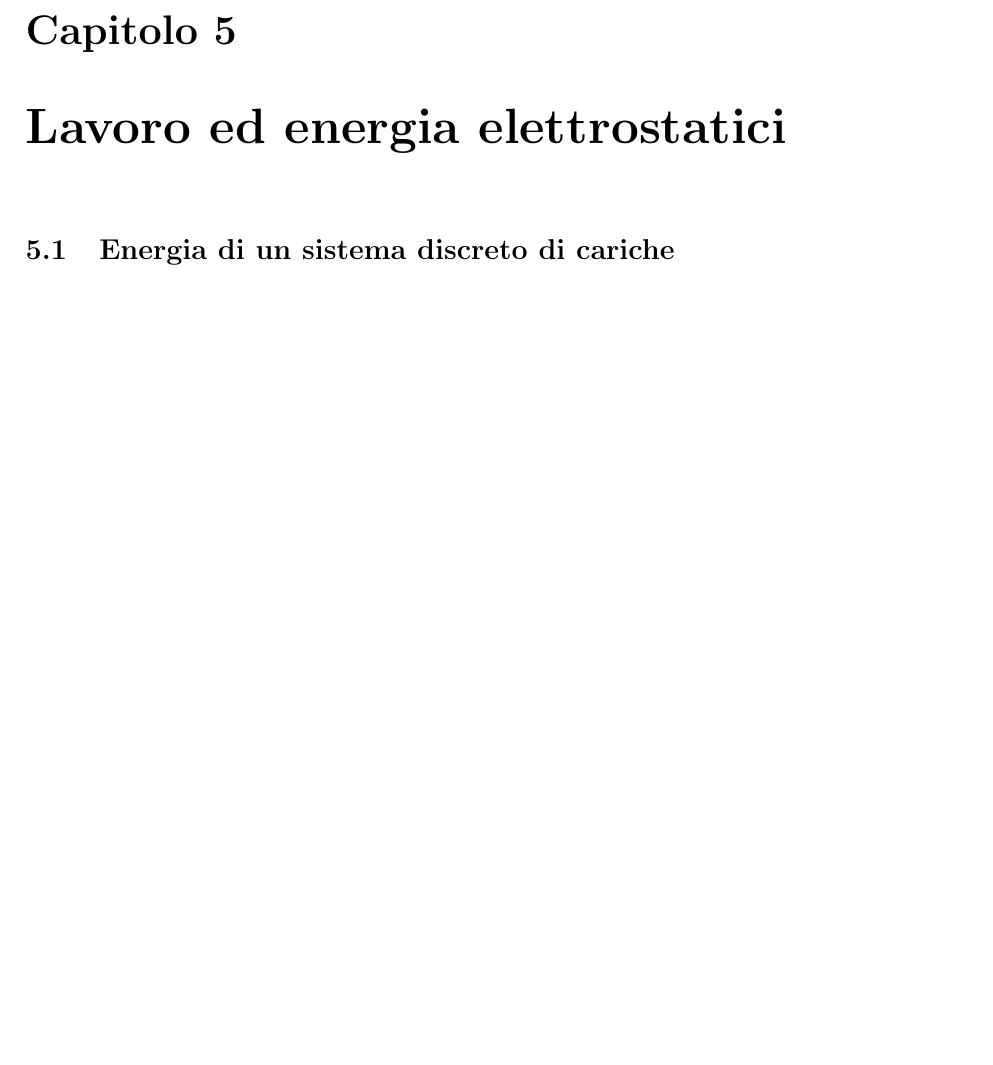
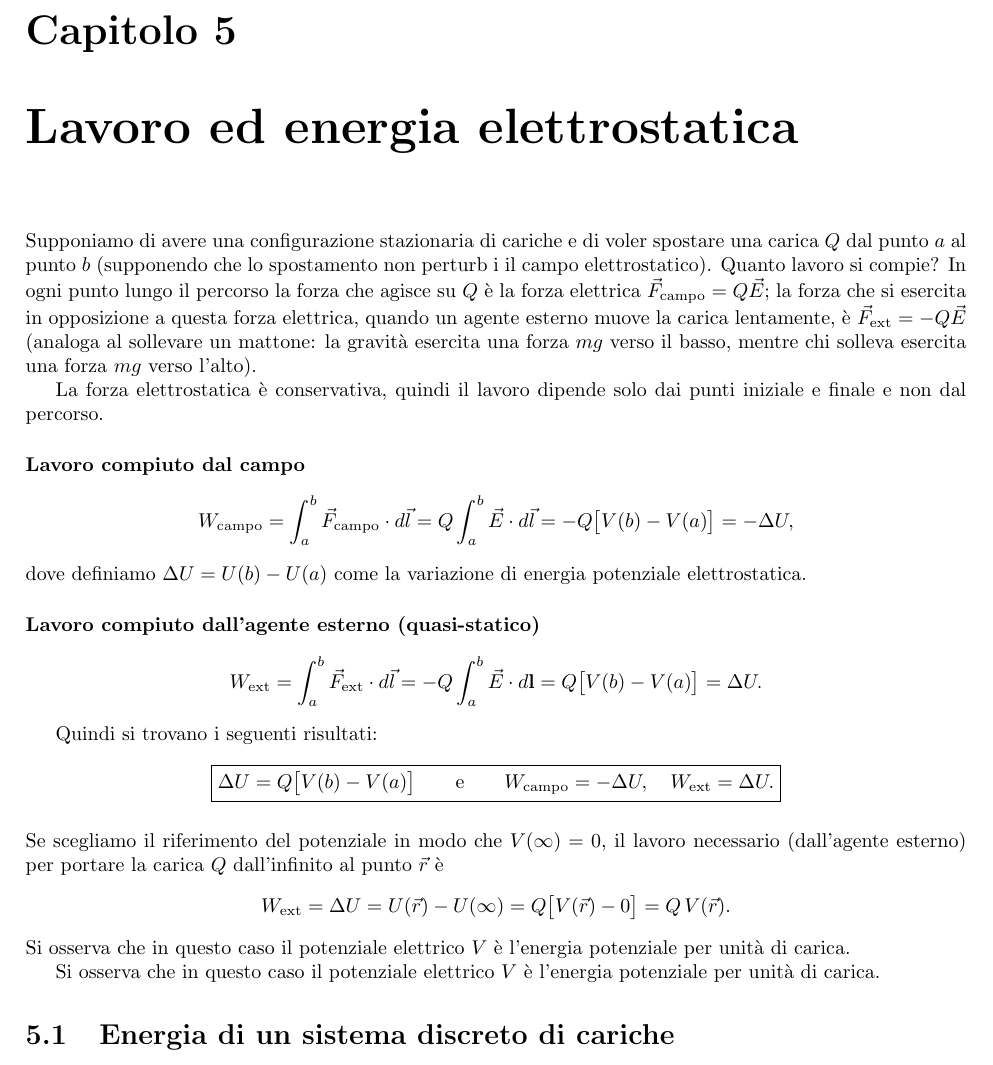
Before and after one commit to Its-mics/elettro, a LaTeX book (main.tex): part of page 25 of 53, cut so that both start at the same text, the shorter picture padded with empty space. Compiled offline with pdfLaTeX.

Commit message:
lavoro ed energia

```diff
--- a/main.tex
+++ b/main.tex
@@ -664,7 +664,43 @@ $$
     \label{fig:relazioni}
 \end{figure}
 
-\chapter{Lavoro ed energia elettrostatici}
+\chapter{Lavoro ed energia elettrostatica}
+
+Supponiamo di avere una configurazione stazionaria di cariche e di voler spostare una carica \(Q\) dal punto \(a\) al punto \(b\) (supponendo che lo spostamento non perturb i il campo elettrostatico). Quanto lavoro si compie? In ogni punto lungo il percorso la forza che agisce su \(Q\) è la forza elettrica \(\vec{F}_{\rm campo}=Q\vec{E}\); la forza che si esercita in opposizione a questa forza elettrica, quando un agente esterno muove la carica lentamente, è \(\vec{F}_{\rm ext}=-Q\vec{E}\) (analoga al sollevare un mattone: la gravità esercita una forza \(mg\) verso il basso, mentre chi solleva esercita una forza \(mg\) verso l'alto).
+
+La forza elettrostatica è conservativa, quindi il lavoro dipende solo dai punti iniziale e finale e non dal percorso.
+
+\paragraph{Lavoro compiuto dal campo}
+\[
+W_{\rm campo}=\int_{a}^{b}\vec{F}_{\rm campo}\cdot d\vec{l}
+=Q\int_{a}^{b}\vec{E}\cdot d\vec{l}
+=-Q\bigl[V(b)-V(a)\bigr]
+= -\Delta U,
+\]
+dove definiamo \(\Delta U=U(b)-U(a)\) come la variazione di energia potenziale elettrostatica.
+
+\paragraph{Lavoro compiuto dall'agente esterno (quasi-statico)}
+\[
+W_{\rm ext}=\int_{a}^{b}\vec{F}_{\rm ext}\cdot d\vec{l}
+=-Q\int_{a}^{b}\vec{E}\cdot d\mathbf{l}
+=Q\bigl[V(b)-V(a)\bigr]=\Delta U.
+\]
+
+Quindi si trovano i seguenti risultati:
+
+\[
+\boxed{\Delta U = Q\bigl[V(b)-V(a)\bigr] \qquad\text{e}\qquad
+W_{\rm campo}=-\Delta U,\quad W_{\rm ext}=\Delta U.}
+\]
+\\
+Se scegliamo il riferimento del potenziale in modo che \(V(\infty)=0\), il lavoro necessario (dall'agente esterno) per portare la carica \(Q\)
+dall'infinito al punto \(\vec{r}\) è
+\[
+W_{\rm ext} = \Delta U = U(\vec{r})-U(\infty)=Q\bigl[V(\vec{r})-0\bigr]=Q\,V(\vec{r}).
+\]
+Si osserva che in questo caso il potenziale elettrico \(V\) è l'energia potenziale per unità di carica.
+
+Si osserva che in questo caso il potenziale elettrico \(V\) è l'energia potenziale per unità di carica.
 \section{Energia di un sistema discreto di cariche}
 \section{Energia di un sistema con distribuzione continua di carica}
 \section{Esempi}
```
Also changed, not shown: main.pdf, 6 other files.
